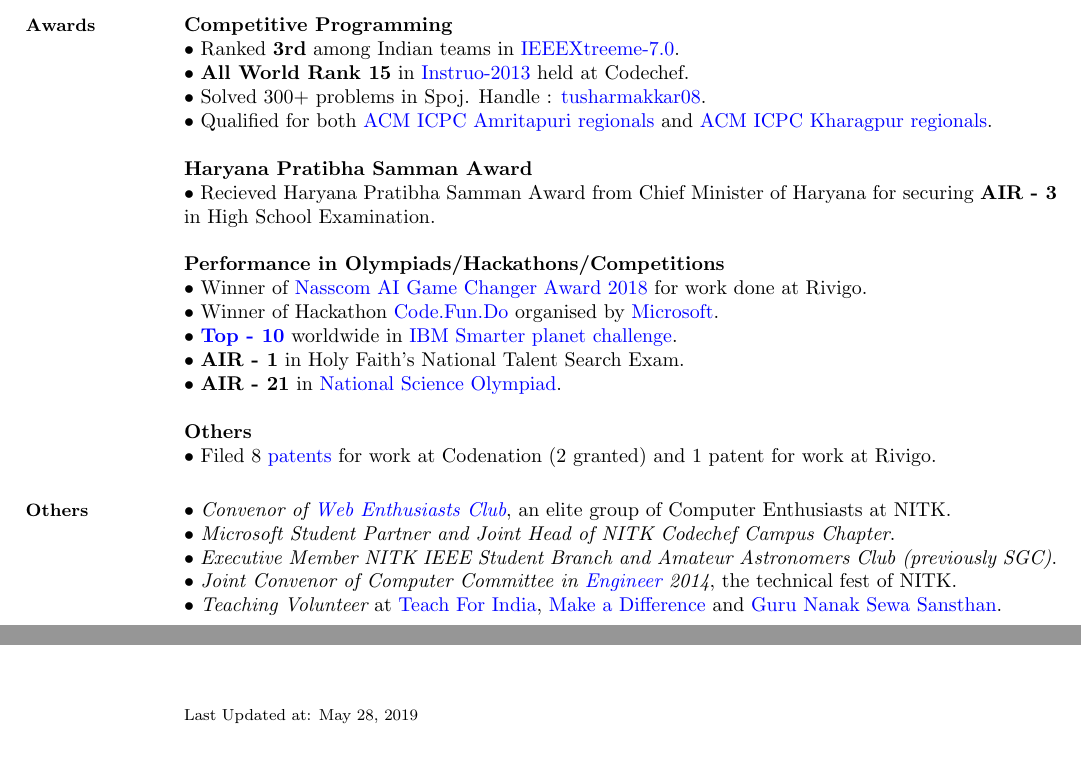
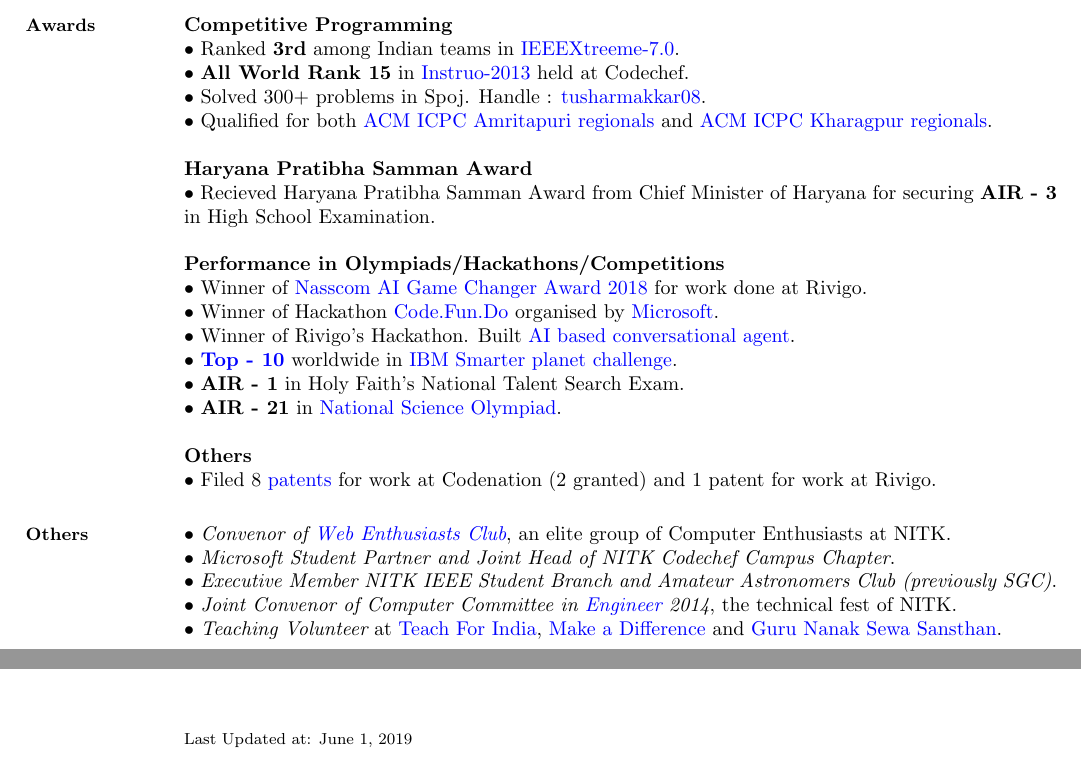
Before and after one commit to tusharmakkar08/resume, a LaTeX CV (tusharmakkar08_resume.tex): two parts of page 2 of 2, joined at a grey line, cut so that both start at the same text. Compiled offline with pdfLaTeX.

Commit message:
Added hackathon project details

```diff
--- a/tusharmakkar08_resume.tex
+++ b/tusharmakkar08_resume.tex
@@ -108,6 +108,7 @@
 \\\\ {\bf Performance in Olympiads/Hackathons/Competitions}
     \\$\bullet$ Winner of \href{https://www.linkedin.com/feed/update/urn:li:activity:6425565017244037120/}{Nasscom AI Game Changer Award 2018} for work done at Rivigo.
      \\$\bullet$ Winner of Hackathon \href{https://www.acadaccelerator.com/Home/Events}{Code.Fun.Do} organised by \href{http://www.microsoft.com/en-in/msidc/default.aspx}{Microsoft}.
+        \\$\bullet$ Winner of Rivigo's Hackathon. Built \href{https://eng.rivigo.com/technology/artificial-intelligence-based-conversational-agents/}{AI based conversational agent}.
     \\$\bullet$ \href{https://timesofindia.indiatimes.com/city/mangaluru/Mangalore-students-take-eco-literacy-online/articleshow/24455031.cms}{\bfseries{Top - 10}} worldwide in \href{http://www.ibm.com/ibm/history/ibm100/us/en/icons/smarterplanet/}{IBM Smarter planet challenge}.
 \\$\bullet$ {\bfseries AIR - 1} in Holy Faith's National Talent Search Exam.
     \\$\bullet$ {\bfseries AIR - 21} in \href{http://www.sofworld.org/nso}{National Science Olympiad}.
@@ -125,7 +126,7 @@
 $\bullet$ {\it Teaching Volunteer} at \href{http://www.teachforindia.org/}{Teach For India}, \href{http://makeadiff.in/}{Make a Difference} and \href{https://www.nanakg.org/}{Guru Nanak Sewa Sansthan}.
     \\\\\\\\\\\\\\\\\\\\\\\\\\\\\\\\\\\\\\\\\\\\\\\\\\\\\\\\\\\\\\\\\\\\
 \begin{footnotesize}
-Last Updated at: May 28, 2019
+Last Updated at: June 1, 2019
 \end{footnotesize}
 %______________________________________________________________________________________________________________________
 \end{resume}
```
Also changed, not shown: tusharmakkar08_resume.pdf.
